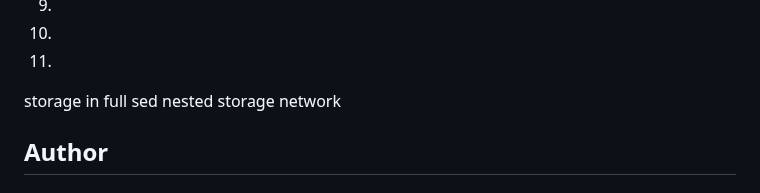
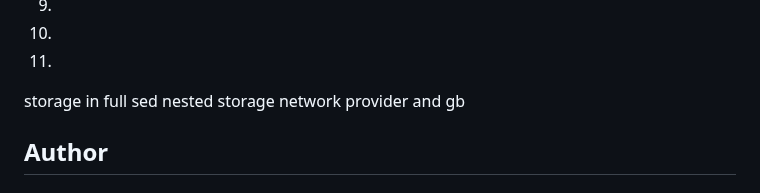
Before and after one commit to lacegiovanni17/DEVOPS, a Markdown page: website_on_s3_bucket/README.md, the part around the change. Rendered like a GitHub page.

Commit message:
Add 'provider and gb' to README

```diff
--- a/website_on_s3_bucket/README.md
+++ b/website_on_s3_bucket/README.md
@@ -60,6 +60,7 @@ storage in full sed
 nested
 storage
 network
+provider and gb
 ## Author
 
 #### 👤 Author1
```
